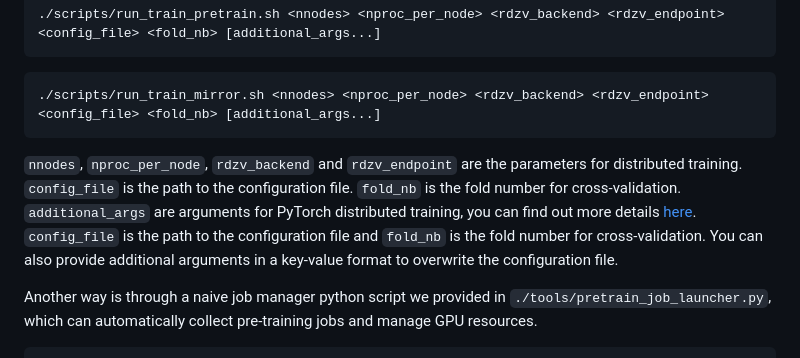
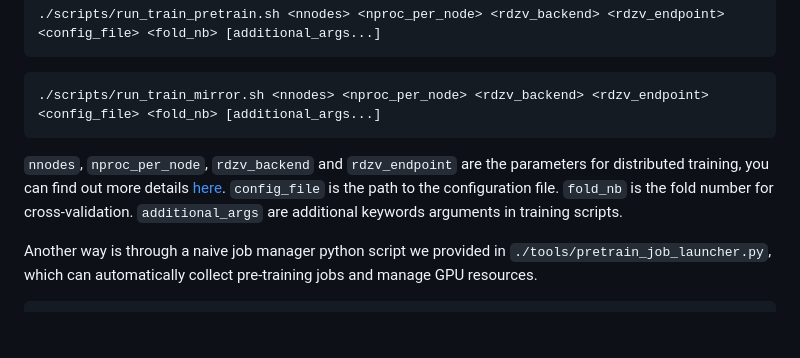
Before and after one commit to TianyiFranklinWang/MIRROR, a Markdown page: README.md, the part around one of its changes. Drawn GitHub-style; blank space fills up the shorter version.

Commit message:
Fix typos

````diff
--- a/README.md
+++ b/README.md
@@ -104,8 +104,7 @@ We also provide two ways to launch these scripts. One way is using bash scripts
 ```bash
 ./scripts/run_train_mirror.sh <nnodes> <nproc_per_node> <rdzv_backend> <rdzv_endpoint> <config_file> <fold_nb> [additional_args...]
 ```
-`nnodes`, `nproc_per_node`, `rdzv_backend` and `rdzv_endpoint` are the parameters for distributed training. `config_file` is the path to the configuration file. `fold_nb` is the fold number for cross-validation. `additional_args` are arguments for PyTorch distributed training, you can find out more details [here](https://pytorch.org/docs/stable/elastic/run.html).
-`config_file` is the path to the configuration file and `fold_nb` is the fold number for cross-validation. You can also provide additional arguments in a key-value format to overwrite the configuration file.
+`nnodes`, `nproc_per_node`, `rdzv_backend` and `rdzv_endpoint` are the parameters for distributed training, you can find out more details [here](https://pytorch.org/docs/stable/elastic/run.html). `config_file` is the path to the configuration file. `fold_nb` is the fold number for cross-validation. `additional_args` are additional keywords arguments in training scripts.
 
 Another way is through a naive job manager python script we provided in `./tools/pretrain_job_launcher.py`, which can automatically collect pre-training jobs and manage GPU resources.
 ```bash
````
Also changed, not shown: other parts of README.md (+1 -1 lines).
